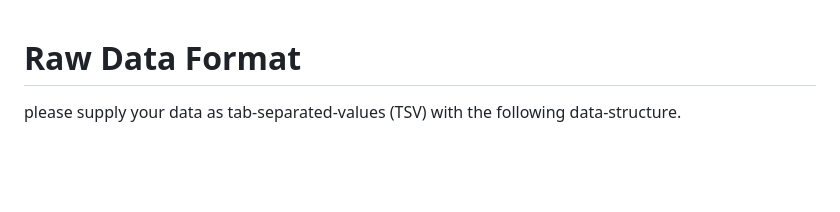
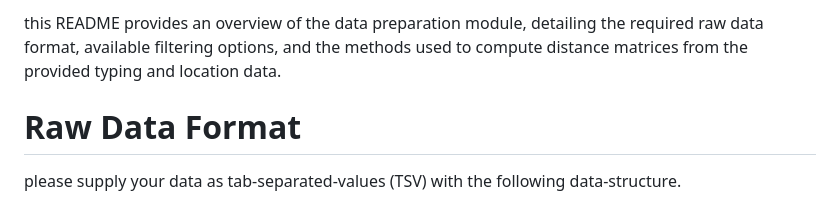
Before and after one commit to max-pub/EpiSeq, a Markdown page: preparation/README.md, the part around the change. Drawn GitHub-style; blank space fills up the shorter version.

```diff
--- a/preparation/README.md
+++ b/preparation/README.md
@@ -1,3 +1,5 @@
+this README provides an overview of the data preparation module, detailing the required raw data format, available filtering options, and the methods used to compute distance matrices from the provided typing and location data.
+
 # Raw Data Format
 please supply your data as tab-separated-values (TSV) with the following data-structure.
 
```
Also changed, not shown: correlation/README.md (+3 -0 lines).
